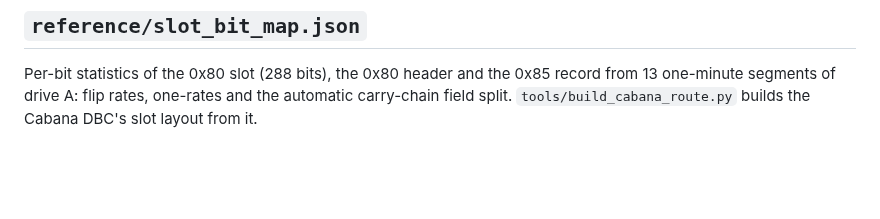
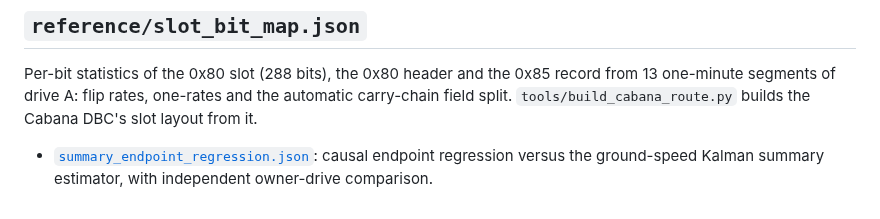
Before and after one commit to ds-sebastian/ars510-radar, a Markdown page: data/README.md, the part around the change. GitHub-like rendering; blank space fills up the shorter version.

Commit message:
research: compare causal summary regression with Kalman

```diff
--- a/data/README.md
+++ b/data/README.md
@@ -73,3 +73,5 @@ from the research workspace.
 Per-bit statistics of the 0x80 slot (288 bits), the 0x80 header and the 0x85 record from 13 one-minute segments of
 drive A: flip rates, one-rates and the automatic carry-chain field split. `tools/build_cabana_route.py` builds the
 Cabana DBC's slot layout from it.
+
+- [`summary_endpoint_regression.json`](analysis/summaries/summary_endpoint_regression.json): causal endpoint regression versus the ground-speed Kalman summary estimator, with independent owner-drive comparison.
```
Also changed, not shown: docs/12_kalman_filter.md (+23 -0 lines), docs/img/analysis/summary_endpoint_regression.png (added), 2 other files.
